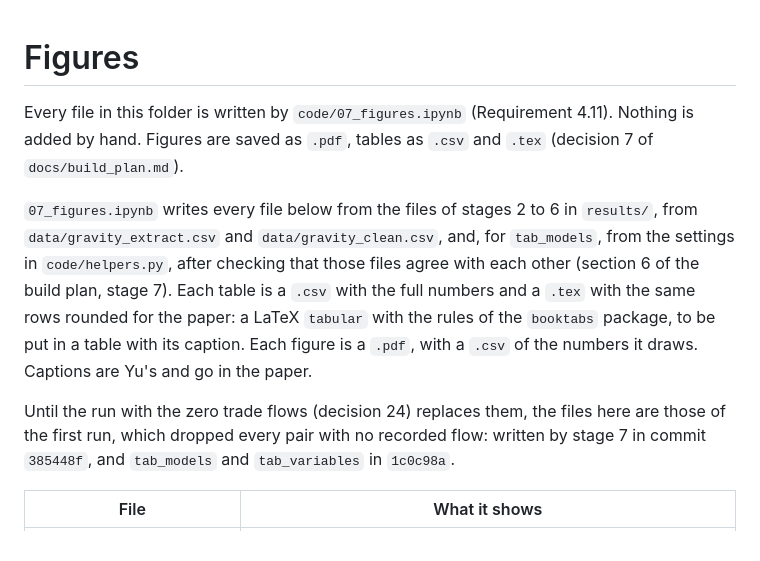
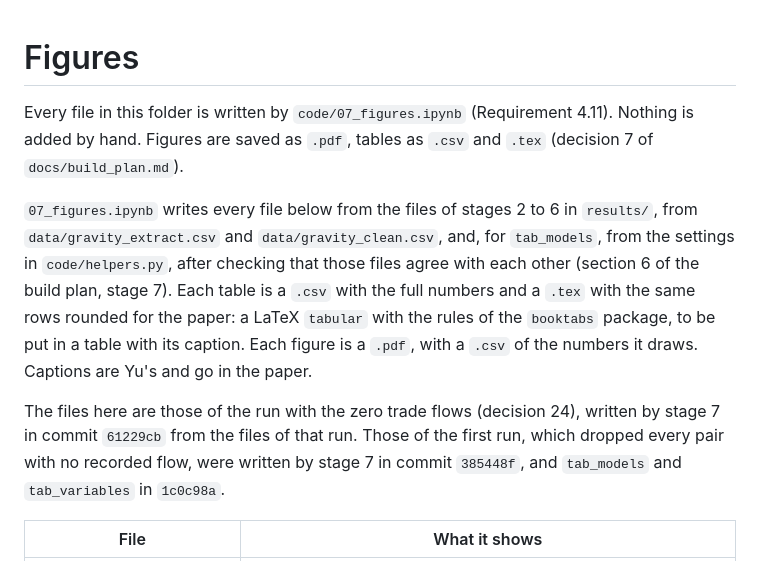
Before and after one commit to yu-lin-02/advanced-data-analysis, a Markdown page: figures/README.md, the part around the change. GitHub-like rendering.

```diff
--- a/figures/README.md
+++ b/figures/README.md
@@ -1,12 +1,12 @@
 # Figures
 
-<!-- Drafted with Claude (Anthropic). Asked for: a note stating the rule for this folder. Later asked for (18 October 2026, section 5 of docs/build_plan.md): the files stage 7 will write. Later asked for (21 October 2026, decision 19 of the build plan): the checkpoint report on the rerun of part 1. Later asked for (21 October 2026, decision 20 of the build plan): the ridge line in the learning curves. Later asked for (23 October 2026, stage 7 of the build plan): one line per file that stage 7 writes. Later asked for (24 October 2026, decision 23 of the build plan): the tables of the models and of the variables. Later asked for (4 November 2026, decision 24 of the build plan): which run the files come from, and the zero flows in the tables of the cleaning and of the variables. -->
+<!-- Drafted with Claude (Anthropic). Asked for: a note stating the rule for this folder. Later asked for (18 October 2026, section 5 of docs/build_plan.md): the files stage 7 will write. Later asked for (21 October 2026, decision 19 of the build plan): the checkpoint report on the rerun of part 1. Later asked for (21 October 2026, decision 20 of the build plan): the ridge line in the learning curves. Later asked for (23 October 2026, stage 7 of the build plan): one line per file that stage 7 writes. Later asked for (24 October 2026, decision 23 of the build plan): the tables of the models and of the variables. Later asked for (4 November 2026, decision 24 of the build plan): which run the files come from, and the zero flows in the tables of the cleaning and of the variables. Later asked for (4 November 2026, step 7 of section 10 of the build plan): the files of stage 7 of the run with the zero flows. -->
 
 Every file in this folder is written by `code/07_figures.ipynb` (Requirement 4.11). Nothing is added by hand. Figures are saved as `.pdf`, tables as `.csv` and `.tex` (decision 7 of `docs/build_plan.md`).
 
 `07_figures.ipynb` writes every file below from the files of stages 2 to 6 in `results/`, from `data/gravity_extract.csv` and `data/gravity_clean.csv`, and, for `tab_models`, from the settings in `code/helpers.py`, after checking that those files agree with each other (section 6 of the build plan, stage 7). Each table is a `.csv` with the full numbers and a `.tex` with the same rows rounded for the paper: a LaTeX `tabular` with the rules of the `booktabs` package, to be put in a table with its caption. Each figure is a `.pdf`, with a `.csv` of the numbers it draws. Captions are Yu's and go in the paper.
 
-Until the run with the zero trade flows (decision 24) replaces them, the files here are those of the first run, which dropped every pair with no recorded flow: written by stage 7 in commit `385448f`, and `tab_models` and `tab_variables` in `1c0c98a`.
+The files here are those of the run with the zero trade flows (decision 24), written by stage 7 in commit `61229cb` from the files of that run. Those of the first run, which dropped every pair with no recorded flow, were written by stage 7 in commit `385448f`, and `tab_models` and `tab_variables` in `1c0c98a`.
 
 | File | What it shows |
 |---|---|
```
Also changed, not shown: README.md (+2 -2 lines), results/README.md (+2 -2 lines).
